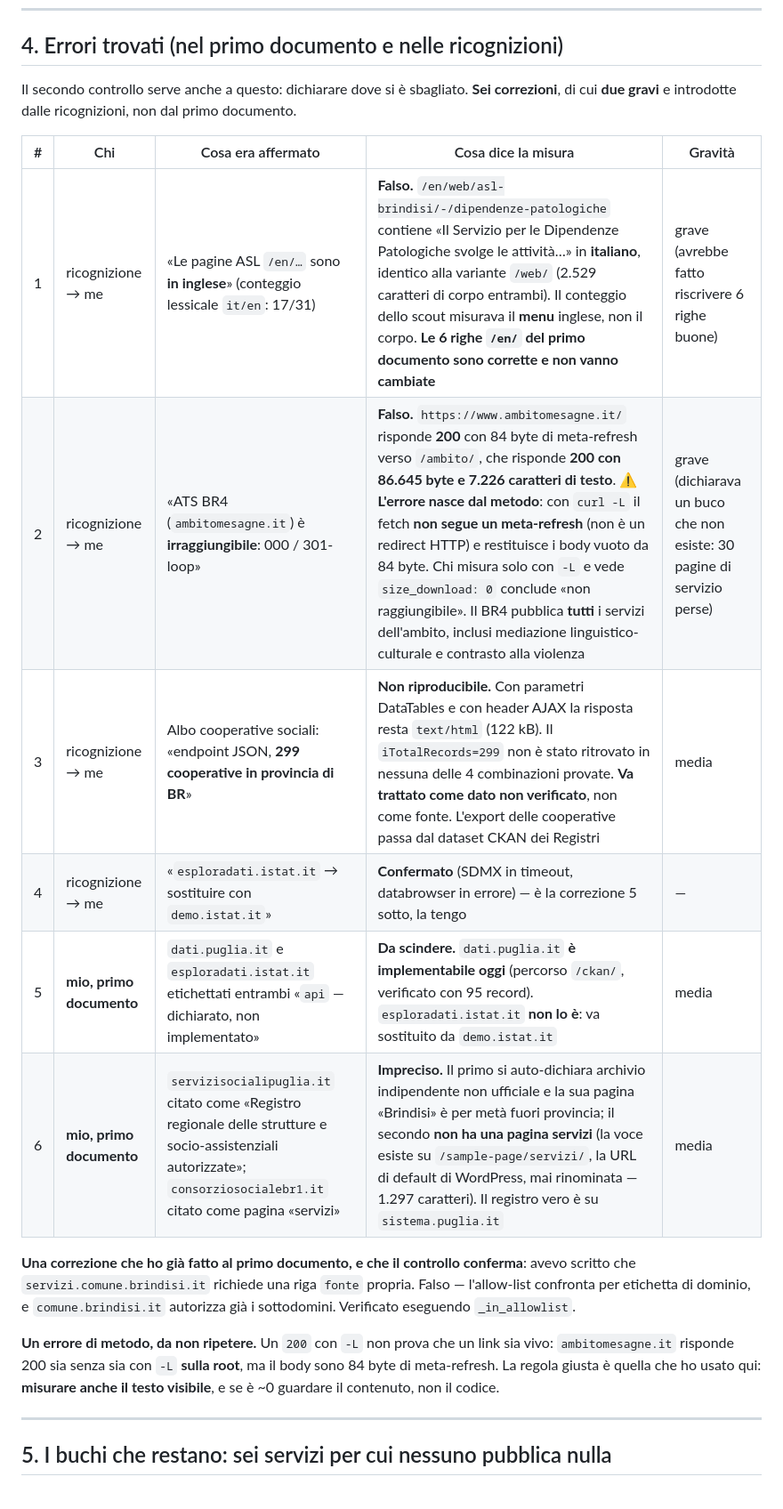
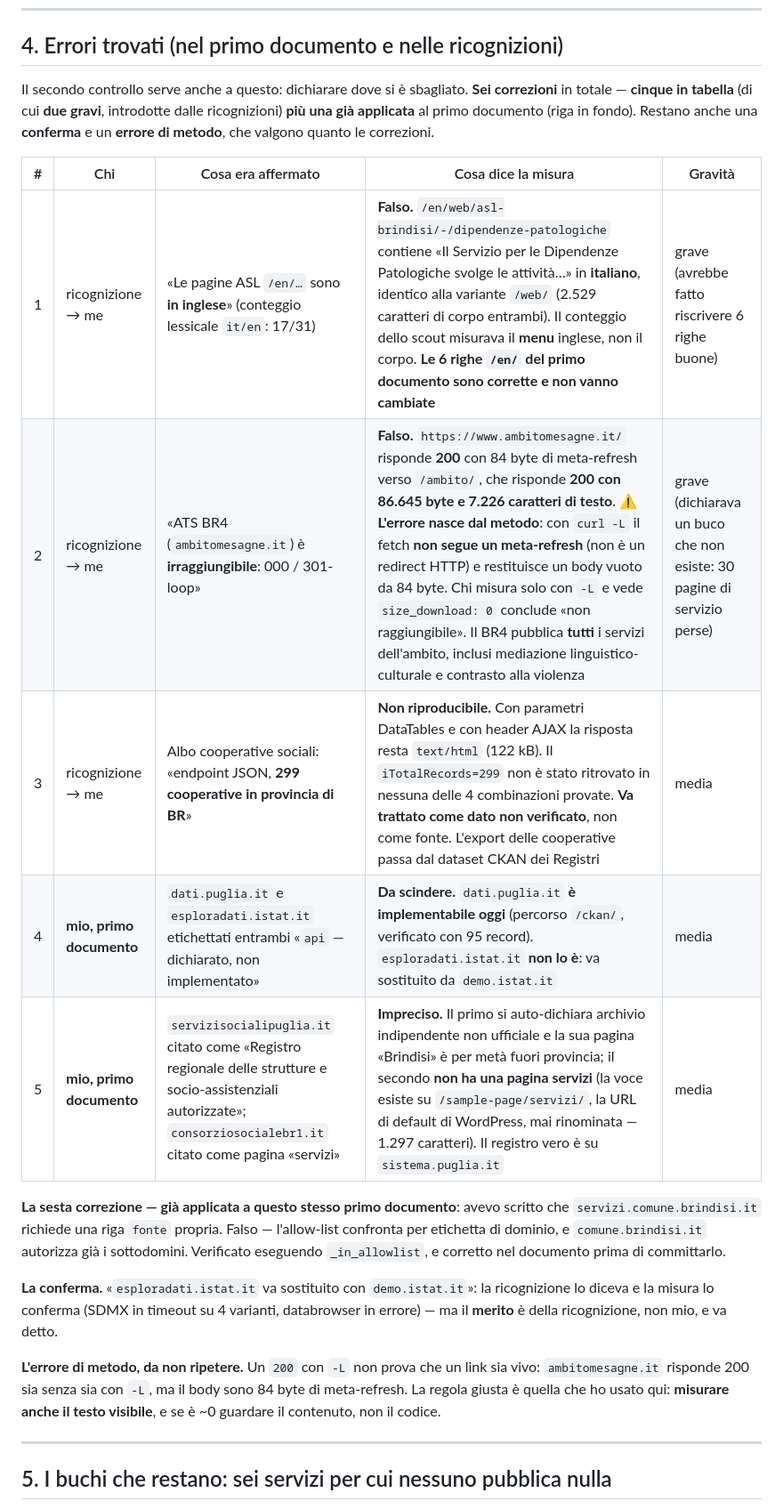
Before and after one commit to lascuolaopensource/trasi, a Markdown page: docs/fonti-e-connettori-kb-double-check.md, the part around one of its changes. Shown at 89% size. GitHub-like rendering.

Commit message:
docs(kb): double-check — tabella delle correzioni esatta (5 in tabella + 1 già applicata, più 1 conferma e 1 errore di metodo)

```diff
--- a/docs/fonti-e-connettori-kb-double-check.md
+++ b/docs/fonti-e-connettori-kb-double-check.md
@@ -154,25 +156,30 @@ fuori provincia**. `www.arpa.puglia.it` → certificato non verificabile. Ambiti
 
 ## 4. Errori trovati (nel primo documento e nelle ricognizioni)
 
-Il secondo controllo serve anche a questo: dichiarare dove si è sbagliato. **Sei correzioni**, di cui **due gravi**
-e introdotte dalle ricognizioni, non dal primo documento.
+Il secondo controllo serve anche a questo: dichiarare dove si è sbagliato. **Sei correzioni** in totale — **cinque
+in tabella** (di cui **due gravi**, introdotte dalle ricognizioni) **più una già applicata** al primo documento
+(riga in fondo). Restano anche una **conferma** e un **errore di metodo**, che valgono quanto le correzioni.
 
 | # | Chi | Cosa era affermato | Cosa dice la misura | Gravità |
 |---|---|---|---|---|
 | 1 | ricognizione → me | «Le pagine ASL `/en/…` sono **in inglese**» (conteggio lessicale `it/en`: 17/31) | **Falso.** `/en/web/asl-brindisi/-/dipendenze-patologiche` contiene «Il Servizio per le Dipendenze Patologiche svolge le attività…» in **italiano**, identico alla variante `/web/` (2.529 caratteri di corpo entrambi). Il conteggio dello scout misurava il **menu** inglese, non il corpo. **Le 6 righe `/en/` del primo documento sono corrette e non vanno cambiate** | grave (avrebbe fatto riscrivere 6 righe buone) |
-| 2 | ricognizione → me | «ATS BR4 (`ambitomesagne.it`) è **irraggiungibile**: 000 / 301-loop» | **Falso.** `https://www.ambitomesagne.it/` risponde **200** con 84 byte di meta-refresh verso `/ambito/`, che risponde **200 con 86.645 byte e 7.226 caratteri di testo**. ⚠️ **L'errore nasce dal metodo**: con `curl -L` il fetch **non segue un meta-refresh** (non è un redirect HTTP) e restituisce i body vuoto da 84 byte. Chi misura solo con `-L` e vede `size_download: 0` conclude «non raggiungibile». Il BR4 pubblica **tutti** i servizi dell'ambito, inclusi mediazione linguistico-culturale e contrasto alla violenza | grave (dichiarava un buco che non esiste: 30 pagine di servizio perse) |
+| 2 | ricognizione → me | «ATS BR4 (`ambitomesagne.it`) è **irraggiungibile**: 000 / 301-loop» | **Falso.** `https://www.ambitomesagne.it/` risponde **200** con 84 byte di meta-refresh verso `/ambito/`, che risponde **200 con 86.645 byte e 7.226 caratteri di testo**. ⚠️ **L'errore nasce dal metodo**: con `curl -L` il fetch **non segue un meta-refresh** (non è un redirect HTTP) e restituisce un body vuoto da 84 byte. Chi misura solo con `-L` e vede `size_download: 0` conclude «non raggiungibile». Il BR4 pubblica **tutti** i servizi dell'ambito, inclusi mediazione linguistico-culturale e contrasto alla violenza | grave (dichiarava un buco che non esiste: 30 pagine di servizio perse) |
 | 3 | ricognizione → me | Albo cooperative sociali: «endpoint JSON, **299 cooperative in provincia di BR**» | **Non riproducibile.** Con parametri DataTables e con header AJAX la risposta resta `text/html` (122 kB). Il `iTotalRecords=299` non è stato ritrovato in nessuna delle 4 combinazioni provate. **Va trattato come dato non verificato**, non come fonte. L'export delle cooperative passa dal dataset CKAN dei Registri | media |
-| 4 | ricognizione → me | «`esploradati.istat.it` → sostituire con `demo.istat.it`» | **Confermato** (SDMX in timeout, databrowser in errore) — è la correzione 5 sotto, la tengo | — |
-| 5 | **mio, primo documento** | `dati.puglia.it` e `esploradati.istat.it` etichettati entrambi «`api` — dichiarato, non implementato» | **Da scindere.** `dati.puglia.it` **è implementabile oggi** (percorso `/ckan/`, verificato con 95 record). `esploradati.istat.it` **non lo è**: va sostituito da `demo.istat.it` | media |
-| 6 | **mio, primo documento** | `servizisocialipuglia.it` citato come «Registro regionale delle strutture e socio-assistenziali autorizzate»; `consorziosocialebr1.it` citato come pagina «servizi» | **Impreciso.** Il primo si auto-dichiara archivio indipendente non ufficiale e la sua pagina «Brindisi» è per metà fuori provincia; il secondo **non ha una pagina servizi** (la voce esiste su `/sample-page/servizi/`, la URL di default di WordPress, mai rinominata — 1.297 caratteri). Il registro vero è su `sistema.puglia.it` | media |
+| 4 | **mio, primo documento** | `dati.puglia.it` e `esploradati.istat.it` etichettati entrambi «`api` — dichiarato, non implementato» | **Da scindere.** `dati.puglia.it` **è implementabile oggi** (percorso `/ckan/`, verificato con 95 record). `esploradati.istat.it` **non lo è**: va sostituito da `demo.istat.it` | media |
+| 5 | **mio, primo documento** | `servizisocialipuglia.it` citato come «Registro regionale delle strutture e socio-assistenziali autorizzate»; `consorziosocialebr1.it` citato come pagina «servizi» | **Impreciso.** Il primo si auto-dichiara archivio indipendente non ufficiale e la sua pagina «Brindisi» è per metà fuori provincia; il secondo **non ha una pagina servizi** (la voce esiste su `/sample-page/servizi/`, la URL di default di WordPress, mai rinominata — 1.297 caratteri). Il registro vero è su `sistema.puglia.it` | media |
 
-**Una correzione che ho già fatto al primo documento, e che il controllo conferma**: avevo scritto che
+**La sesta correzione — già applicata a questo stesso primo documento**: avevo scritto che
 `servizi.comune.brindisi.it` richiede una riga `fonte` propria. Falso — l'allow-list confronta per etichetta di
-dominio, e `comune.brindisi.it` autorizza già i sottodomini. Verificato eseguendo `_in_allowlist`.
+dominio, e `comune.brindisi.it` autorizza già i sottodomini. Verificato eseguendo `_in_allowlist`, e corretto nel
+documento prima di committarlo.
 
-**Un errore di metodo, da non ripetere.** Un `200` con `-L` non prova che un link sia vivo: `ambitomesagne.it`
-risponde 200 sia senza sia con `-L` **sulla root**, ma il body sono 84 byte di meta-refresh. La regola giusta è
-quella che ho usato qui: **misurare anche il testo visibile**, e se è ~0 guardare il contenuto, non il codice.
+**La conferma.** «`esploradati.istat.it` va sostituito con `demo.istat.it`»: la ricognizione lo diceva e la misura
+lo conferma (SDMX in timeout su 4 varianti, databrowser in errore) — ma il **merito** è della ricognizione, non
+mio, e va detto.
+
+**L'errore di metodo, da non ripetere.** Un `200` con `-L` non prova che un link sia vivo: `ambitomesagne.it`
+risponde 200 sia senza sia con `-L`, ma il body sono 84 byte di meta-refresh. La regola giusta è quella che ho
+usato qui: **misurare anche il testo visibile**, e se è ~0 guardare il contenuto, non il codice.
 
 ---
 
```
Also changed, not shown: other parts of docs/fonti-e-connettori-kb-double-check.md (+5 -3 lines).
